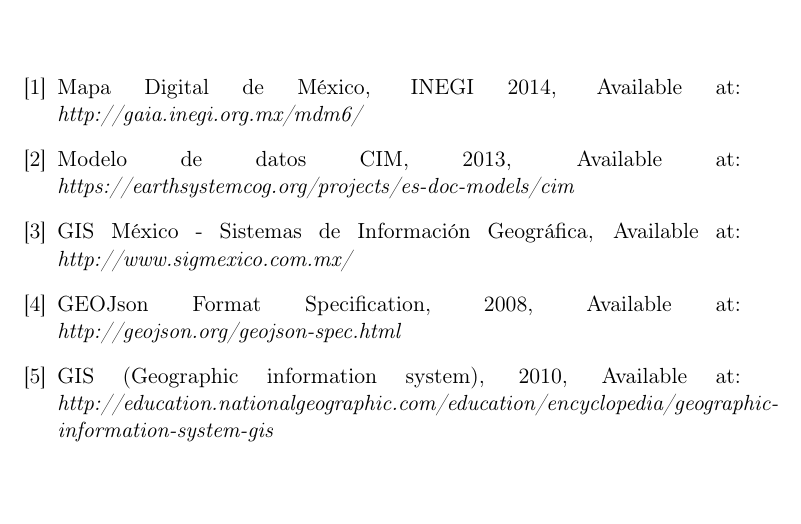
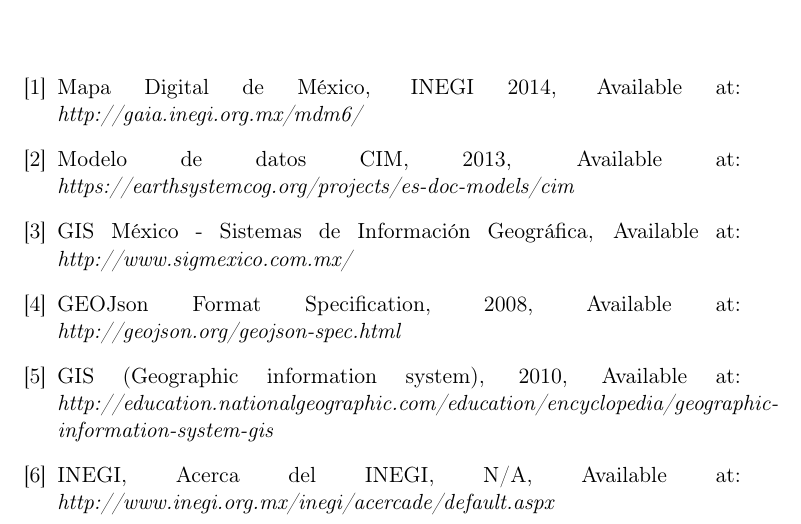
Before and after one commit to Ambienta2MX/Ambienta2MX-Core, a LaTeX document (TechnicalDocumentation/Technical_Report.tex, which reads TechnicalDocumentation/References.tex): part of page 22 of 22, cut so that both start at the same text, the shorter picture padded with empty space. Compiled offline with pdfLaTeX.

Commit message:
#3, Updating references

```diff
--- a/TechnicalDocumentation/References.tex
+++ b/TechnicalDocumentation/References.tex
@@ -1,17 +1,14 @@
 \begin{thebibliography}{1}
 	\bibitem{1}
-	\label{1}
 		Mapa Digital de México, INEGI 2014, Available at: \emph{http://gaia.inegi.org.mx/mdm6/}
 	\bibitem{2}
-	\label{2}
 	   Modelo de datos CIM, 2013, Available at: \emph{https://earthsystemcog.org/projects/es-doc-models/cim}
 	\bibitem{3}
-	\label{3}
 		 GIS México - Sistemas de Información Geográfica, Available at: \emph{http://www.sigmexico.com.mx/}
 	\bibitem{4}
-	\label{4}
 	     GEOJson Format Specification, 2008, Available at: \emph{http://geojson.org/geojson-spec.html}
 	\bibitem{5}
-	\label{5}
 		 GIS (Geographic information system), 2010, Available at: \emph{http://education.nationalgeographic.com/education/encyclopedia/geographic-information-system-gis}
+	\bibitem{6}
+		INEGI, Acerca del INEGI, N/A, Available at: \emph{http://www.inegi.org.mx/inegi/acercade/default.aspx}
 \end{thebibliography}
```
